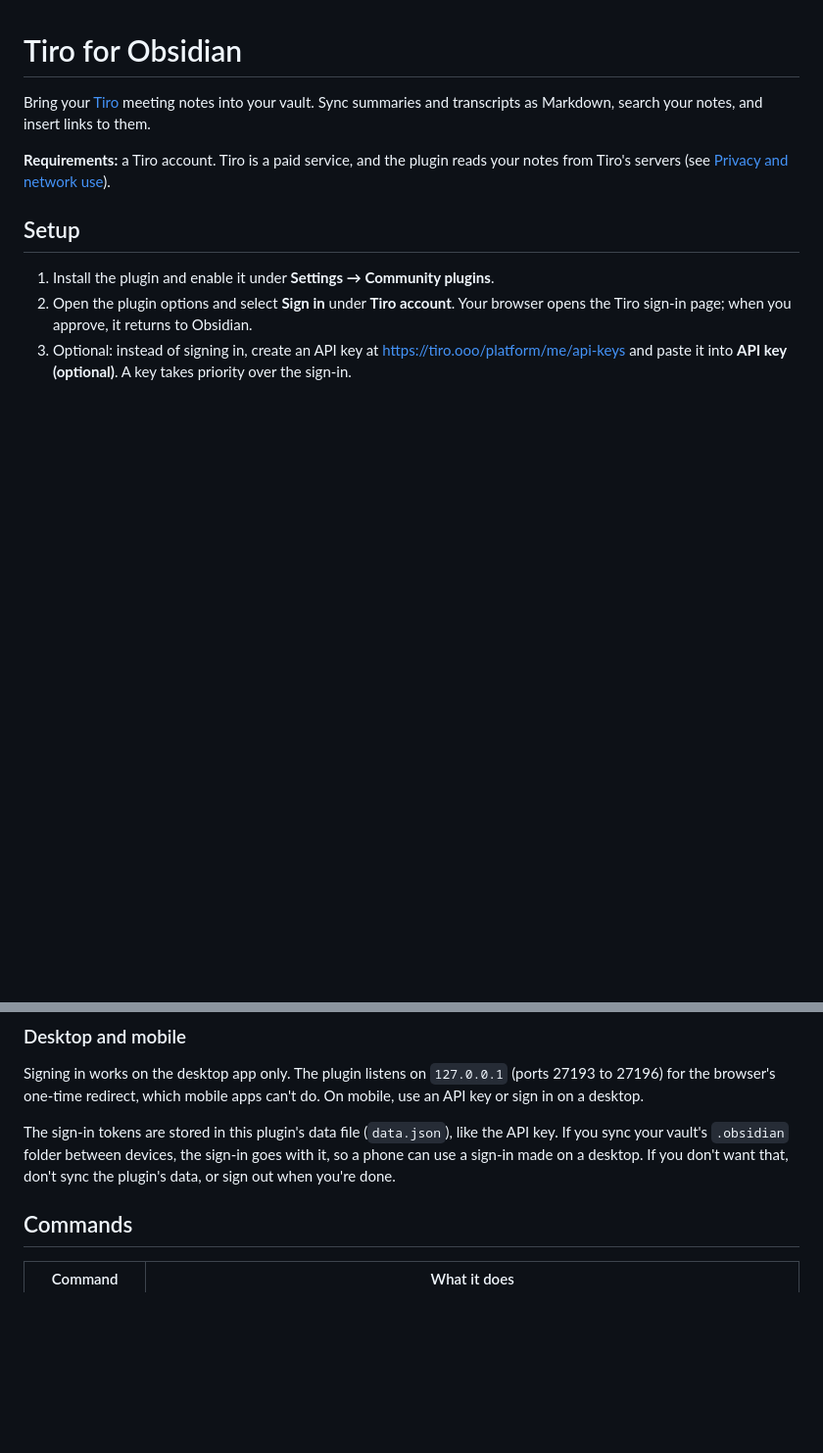
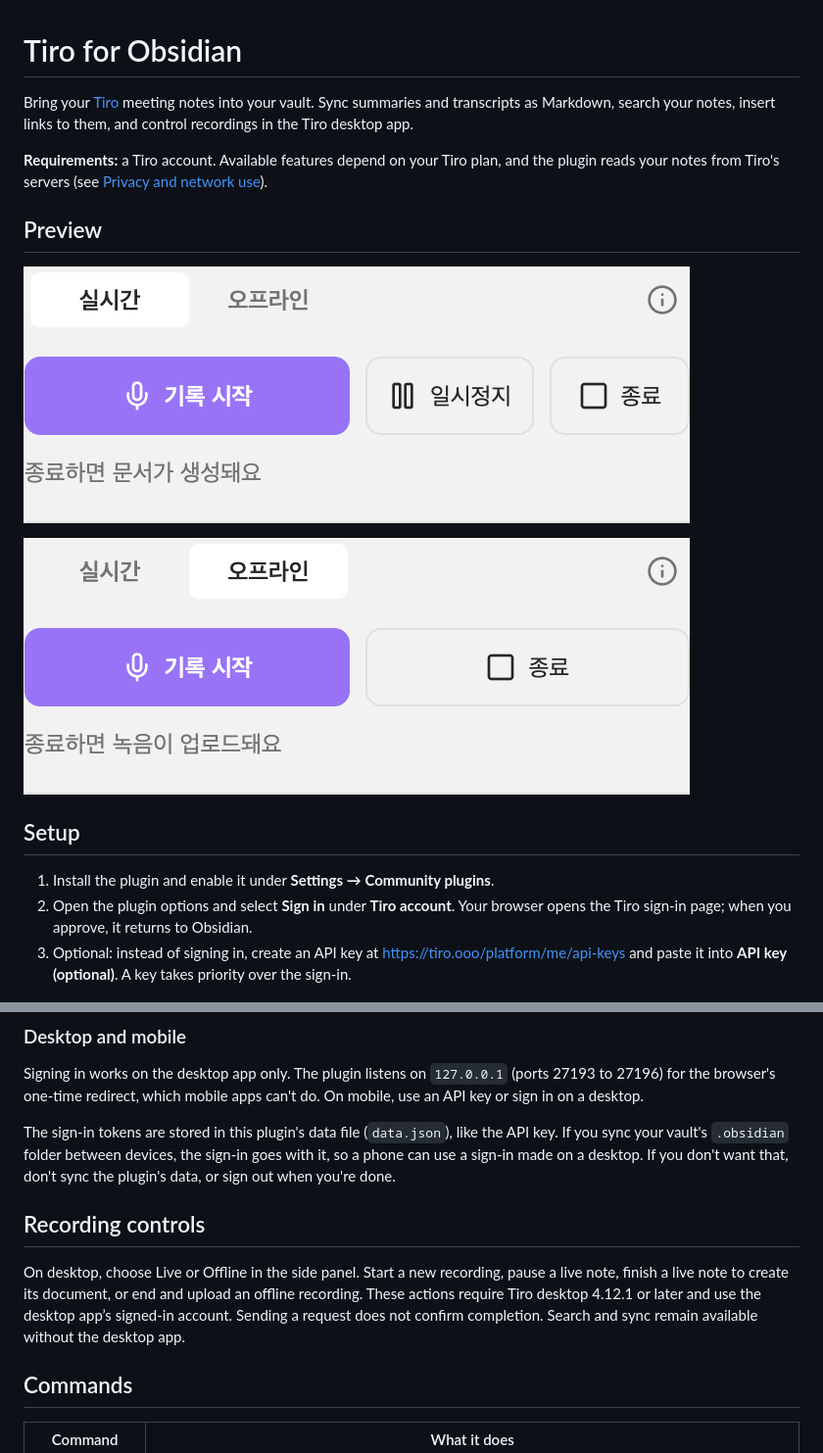
Before and after one commit to plato-corp/tiro-obsidian, a Markdown page: README.md, 2 parts joined by grey strips. Shown at 98% size. Rendered like a GitHub page; pictures changed too: assets/recording-live.png (added), assets/recording-offline.png (added); blank space fills up the shorter version.

Commit message:
feat: prepare desktop recording controls for initial release

```diff
--- a/README.md
+++ b/README.md
@@ -1,8 +1,14 @@
 # Tiro for Obsidian
 
-Bring your [Tiro](https://tiro.ooo) meeting notes into your vault. Sync summaries and transcripts as Markdown, search your notes, and insert links to them.
+Bring your [Tiro](https://tiro.ooo) meeting notes into your vault. Sync summaries and transcripts as Markdown, search your notes, insert links to them, and control recordings in the Tiro desktop app.
 
-**Requirements:** a Tiro account. Tiro is a paid service, and the plugin reads your notes from Tiro's servers (see [Privacy and network use](#privacy-and-network-use)).
+**Requirements:** a Tiro account. Available features depend on your Tiro plan, and the plugin reads your notes from Tiro's servers (see [Privacy and network use](#privacy-and-network-use)).
+
+## Preview
+
+![Live recording controls in Obsidian](assets/recording-live.png)
+
+![Offline recording controls in Obsidian](assets/recording-offline.png)
 
 ## Setup
 
@@ -15,6 +21,10 @@ Bring your [Tiro](https://tiro.ooo) meeting notes into your vault. Sync summarie
 Signing in works on the desktop app only. The plugin listens on `127.0.0.1` (ports 27193 to 27196) for the browser's one-time redirect, which mobile apps can't do. On mobile, use an API key or sign in on a desktop.
 
 The sign-in tokens are stored in this plugin's data file (`data.json`), like the API key. If you sync your vault's `.obsidian` folder between devices, the sign-in goes with it, so a phone can use a sign-in made on a desktop. If you don't want that, don't sync the plugin's data, or sign out when you're done.
+
+## Recording controls
+
+On desktop, choose Live or Offline in the side panel. Start a new recording, pause a live note, finish a live note to create its document, or end and upload an offline recording. These actions require Tiro desktop 4.12.1 or later and use the desktop app’s signed-in account. Sending a request does not confirm completion. Search and sync remain available without the desktop app.
 
 ## Commands
 
```
Also changed, not shown: other parts of README.md (+16 -0 lines), 6 other files.
